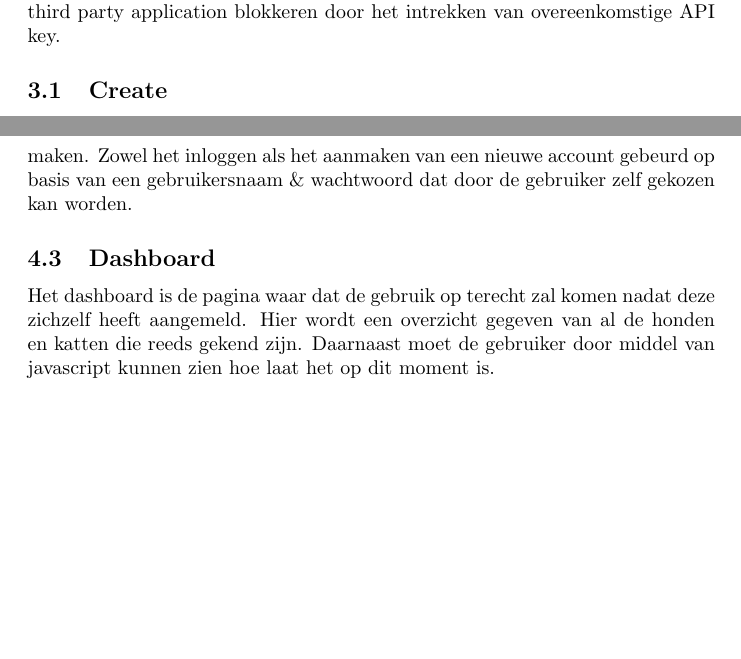
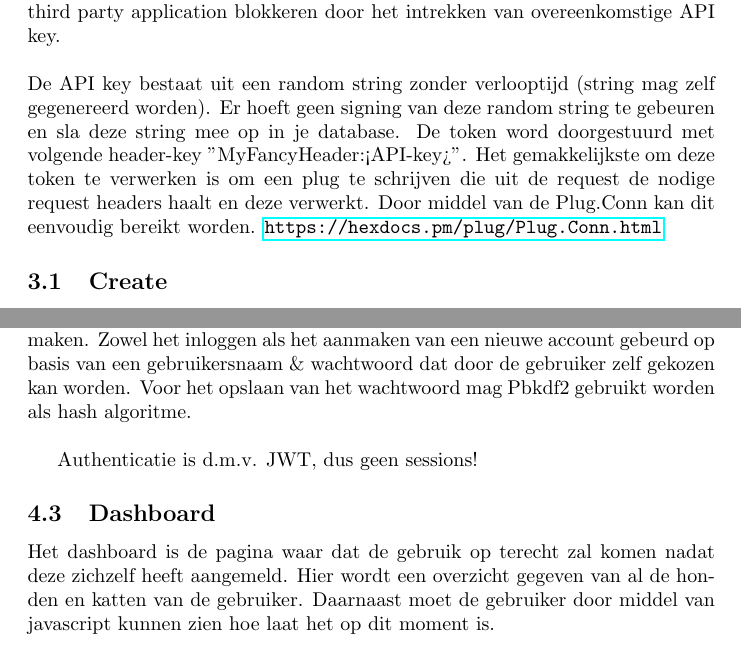
Before and after one commit to ThijsVlaeyen/IP-Major, a LaTeX problem sheet (assignment.tex): two parts of pages 2 and 4 of 10, joined at a grey line, cut so that both start at the same text, the shorter picture padded with empty space. Compiled offline with pdfLaTeX.

Commit message:
commit Tom - extra verduidelijking

```diff
--- a/assignment.tex
+++ b/assignment.tex
@@ -31,6 +31,10 @@ De opgave is om een applicatie te ontwikkelen waar dat gebruikers informatie kun
 
 \section{API}
 Met de API is het de bedoeling dat een third party application honden en katten kan toevoegen, reeds gekende honden en katten kan wijzigen en bestaande honden en katten kan verwijderen \textbf{die van jou zijn}. Om een van deze acties uit te kunnen voeren moet in de https requests header een geldige API key meegegeven worden. Bovendien is het de bedoeling om voor iedere third party application een nieuwe API key mee te geven. Zo kunnen we eenvoudig de toegang van 1 third party application blokkeren door het intrekken van overeenkomstige API key.
+\\
+\\
+De API key bestaat uit een random string zonder verlooptijd (string mag zelf gegenereerd worden). Er hoeft geen signing van deze random string te gebeuren en sla deze string mee op in je database. De token word doorgestuurd met volgende header-key "MyFancyHeader:<API-key>".
+Het gemakkelijkste om deze token te verwerken is om een plug te schrijven die uit de request de nodige request headers haalt en deze verwerkt. Door middel van de Plug.Conn kan dit eenvoudig bereikt worden. \url{https://hexdocs.pm/plug/Plug.Conn.html}
 
 \subsection{Create}
 Voorzie een API endpoint om door middel van een POST request een dier toe te voegen.
@@ -81,11 +85,13 @@ Met uitzondering van de login pagina [\ref{subsect:login_pagina}] en de raw-api
 
 \subsection{Login pagina}
 \label{subsect:login_pagina}
-Zoals de naam als doet vermoeden is dit de pagina waar dat een gebruiker kan inloggen. Daarnaast kan een nieuwe gebruiker op deze pagina zijn account aanmaken. Zowel het inloggen als het aanmaken van een nieuwe account gebeurd op basis van een gebruikersnaam \& wachtwoord dat door de gebruiker zelf gekozen kan worden.
+Zoals de naam als doet vermoeden is dit de pagina waar dat een gebruiker kan inloggen. Daarnaast kan een nieuwe gebruiker op deze pagina zijn account aanmaken. Zowel het inloggen als het aanmaken van een nieuwe account gebeurd op basis van een gebruikersnaam \& wachtwoord dat door de gebruiker zelf gekozen kan worden. Voor het opslaan van het wachtwoord mag Pbkdf2 gebruikt worden als hash algoritme. \\
+
+Authenticatie is d.m.v. JWT, dus geen sessions!
 
 \subsection{Dashboard}
 \label{subsect:home_page}
-Het dashboard is de pagina waar dat de gebruik op terecht zal komen nadat deze zichzelf heeft aangemeld. Hier wordt een overzicht gegeven van al de honden en katten die reeds gekend zijn. Daarnaast moet de gebruiker door middel van javascript kunnen zien hoe laat het op dit moment is. \\
+Het dashboard is de pagina waar dat de gebruik op terecht zal komen nadat deze zichzelf heeft aangemeld. Hier wordt een overzicht gegeven van al de honden en katten van de gebruiker. Daarnaast moet de gebruiker door middel van javascript kunnen zien hoe laat het op dit moment is. \\
 
 \textit{Via de browser is het \textbf{nergens} mogelijk om katten / honden te kunnen aanmaken /aanpassen / verwijderen, \textbf{wel via REST.}}
 
```
Also changed, not shown: assignment.pdf, img/home_page.png.
